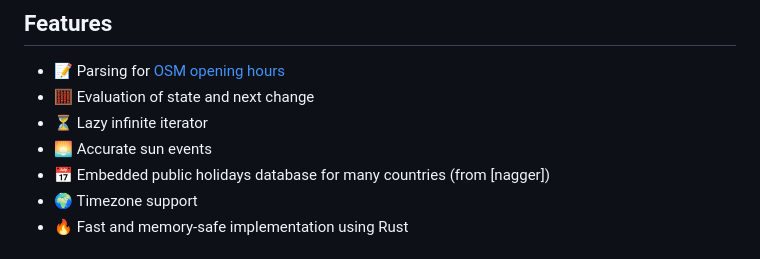
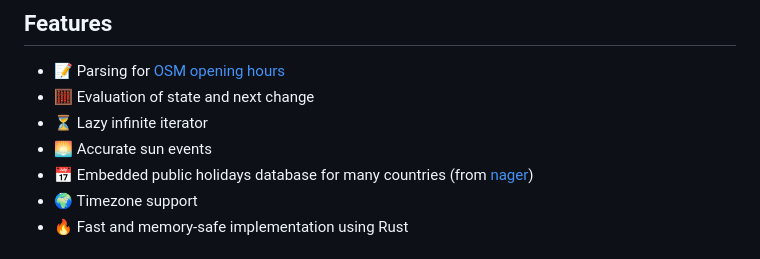
Before and after one commit to remi-dupre/opening-hours-rs, a Markdown page: opening-hours-py/README.md, the part around the change. Drawn GitHub-style.

```diff
--- a/opening-hours-py/README.md
+++ b/opening-hours-py/README.md
@@ -45,7 +45,7 @@ documentation [here](https://remi-dupre.github.io/opening-hours-rs/opening_hours
 - 🧮 Evaluation of state and next change
 - ⏳ Lazy infinite iterator
 - 🌅 Accurate sun events
-- 📅 Embedded public holidays database for many countries (from [nagger])
+- 📅 Embedded public holidays database for many countries (from [nager])
 - 🌍 Timezone support
 - 🔥 Fast and memory-safe implementation using Rust
 
```
Also changed, not shown: README.md (+14 -1 lines).
